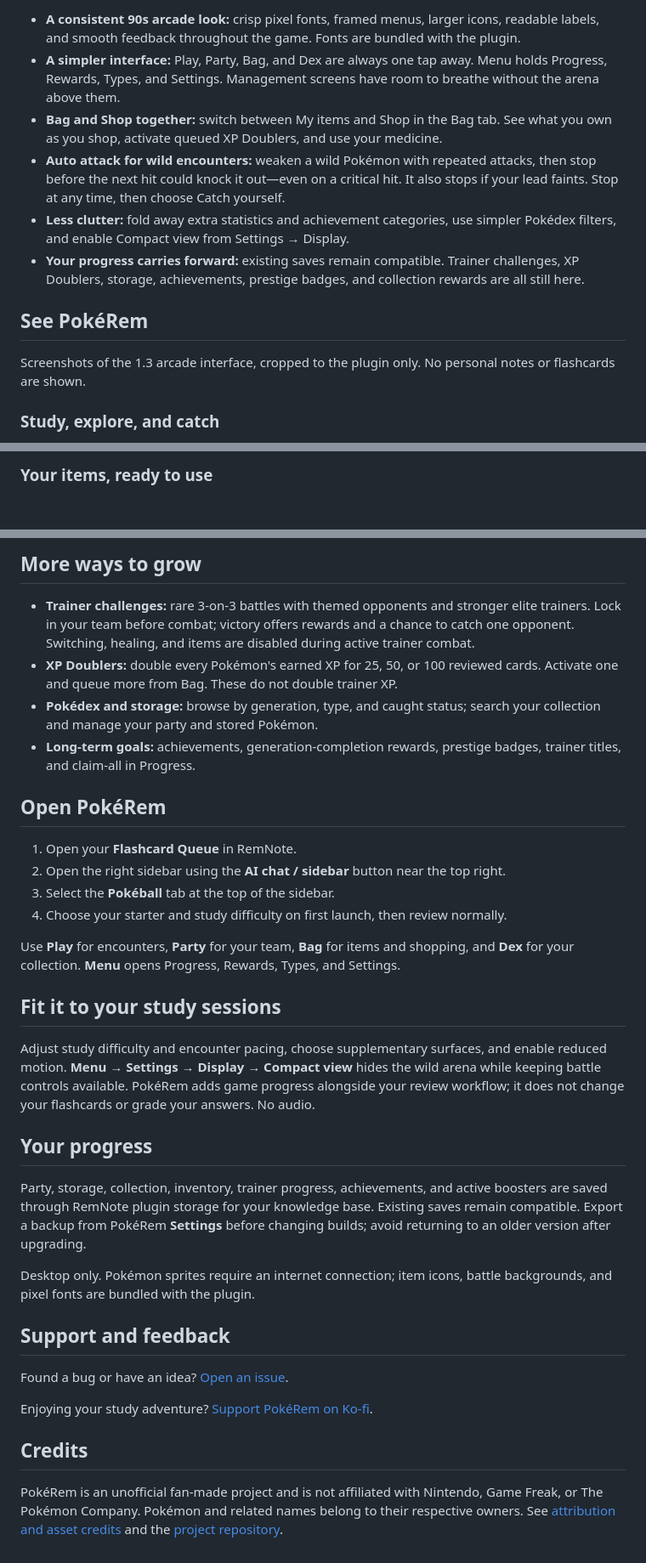
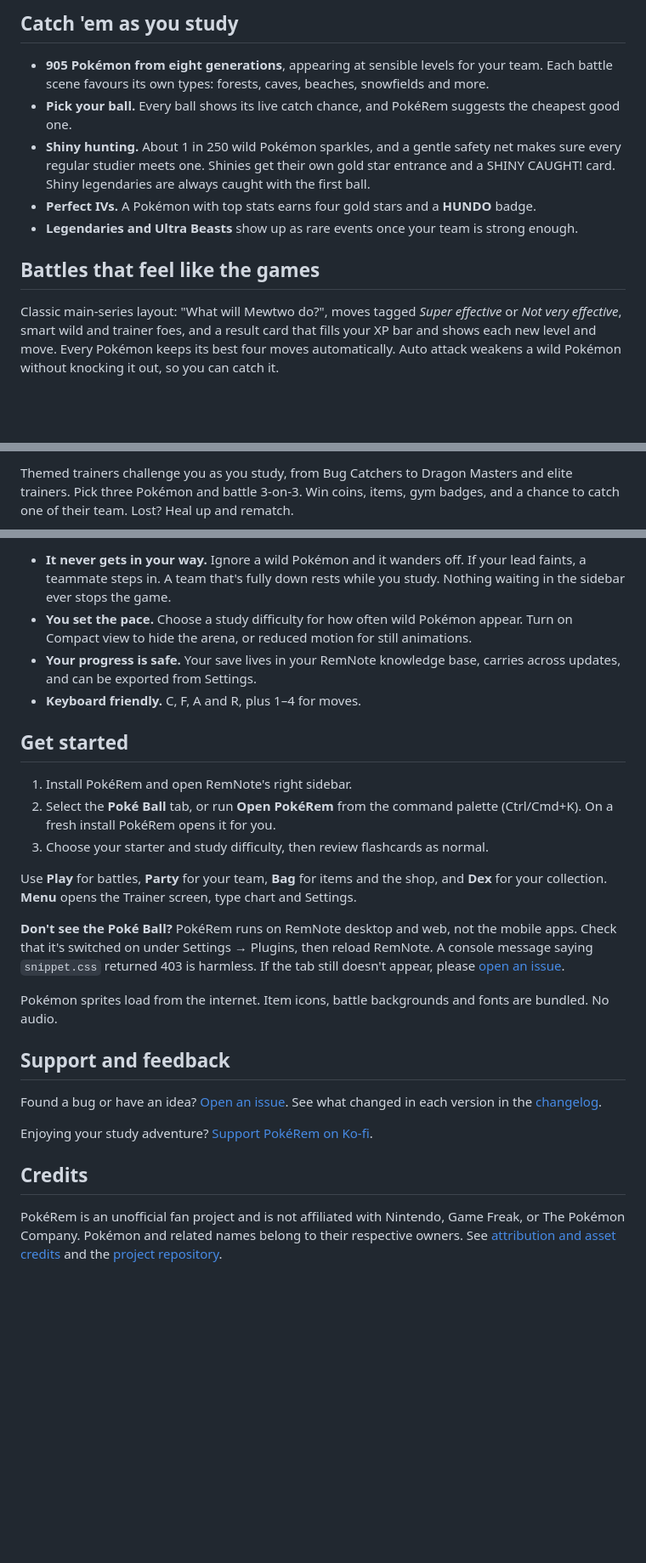
Before and after one commit to jostneilson/pokerem-remnote-plugin, a Markdown page: README.md, 3 parts joined by grey strips. Shown at 85% size. Drawn GitHub-style; blank space fills up the shorter version.

Commit message:
Refresh the marketplace listing for 1.5.0 with new screenshots
Co-Authored-By: Claude Opus 5.5 <noreply@anthropic.com>

```diff
--- a/README.md
+++ b/README.md
@@ -18,14 +16,13 @@ Fixes 1.4.0, which could not save inside RemNote; existing progress is intact. A
 
-- **A consistent 90s arcade look:** crisp pixel fonts, framed menus, larger icons, readable labels, and smooth feedback throughout the game. Fonts are bundled with the plugin.
-- **A simpler interface:** Play, Party, Bag, and Dex are always one tap away. Menu holds Progress, Rewards, Types, and Settings. Management screens have room to breathe without the arena above them.
-- **Bag and Shop together:** switch between My items and Shop in the Bag tab. See what you own as you shop, activate queued XP Doublers, and use your medicine.
-- **Auto attack for wild encounters:** weaken a wild Pokémon with repeated attacks, then stop before the next hit could knock it out—even on a critical hit. It also stops if your lead faints. Stop at any time, then choose Catch yourself.
-- **Less clutter:** fold away extra statistics and achievement categories, use simpler Pokédex filters, and enable Compact view from Settings → Display.
-- **Your progress carries forward:** existing saves remain compatible. Trainer challenges, XP Doublers, storage, achievements, prestige badges, and collection rewards are all still here.
+## Catch 'em as you study
 
-## See PokéRem
+- **905 Pokémon from eight generations**, appearing at sensible levels for your team. Each battle scene favours its own types: forests, caves, beaches, snowfields and more.
+- **Pick your ball.** Every ball shows its live catch chance, and PokéRem suggests the cheapest good one.
+- **Shiny hunting.** About 1 in 250 wild Pokémon sparkles, and a gentle safety net makes sure every regular studier meets one. Shinies get their own gold star entrance and a SHINY CAUGHT! card. Shiny legendaries are always caught with the first ball.
+- **Perfect IVs.** A Pokémon with top stats earns four gold stars and a **HUNDO** badge.
+- **Legendaries and Ultra Beasts** show up as rare events once your team is strong enough.
 
-Screenshots of the 1.3 arcade interface, cropped to the plugin only. No personal notes or flashcards are shown.
+## Battles that feel like the games
 
-### Study, explore, and catch
+Classic main-series layout: "What will Mewtwo do?", moves tagged *Super effective* or *Not very effective*, smart wild and trainer foes, and a result card that fills your XP bar and shows each new level and move. Every Pokémon keeps its best four moves automatically. Auto attack weakens a wild Pokémon without knocking it out, so you can catch it.
 
@@ -35,3 +32,3 @@ Your reviews move the adventure forward. Keep your lead, encounter progress, and
 
-### Your items, ready to use
+Themed trainers challenge you as you study, from Bug Catchers to Dragon Masters and elite trainers. Pick three Pokémon and battle 3-on-3. Win coins, items, gym badges, and a chance to catch one of their team. Lost? Heal up and rematch.
 
@@ -53,36 +50,27 @@ Expand the achievement category you need. Review, collection, battle, and Pokém
 
-## More ways to grow
+- **It never gets in your way.** Ignore a wild Pokémon and it wanders off. If your lead faints, a teammate steps in. A team that's fully down rests while you study. Nothing waiting in the sidebar ever stops the game.
+- **You set the pace.** Choose a study difficulty for how often wild Pokémon appear. Turn on Compact view to hide the arena, or reduced motion for still animations.
+- **Your progress is safe.** Your save lives in your RemNote knowledge base, carries across updates, and can be exported from Settings.
+- **Keyboard friendly.** C, F, A and R, plus 1–4 for moves.
 
-- **Trainer challenges:** rare 3-on-3 battles with themed opponents and stronger elite trainers. Lock in your team before combat; victory offers rewards and a chance to catch one opponent. Switching, healing, and items are disabled during active trainer combat.
-- **XP Doublers:** double every Pokémon's earned XP for 25, 50, or 100 reviewed cards. Activate one and queue more from Bag. These do not double trainer XP.
-- **Pokédex and storage:** browse by generation, type, and caught status; search your collection and manage your party and stored Pokémon.
-- **Long-term goals:** achievements, generation-completion rewards, prestige badges, trainer titles, and claim-all in Progress.
+## Get started
 
-## Open PokéRem
+1. Install PokéRem and open RemNote's right sidebar.
+2. Select the **Poké Ball** tab, or run **Open PokéRem** from the command palette (Ctrl/Cmd+K). On a fresh install PokéRem opens it for you.
+3. Choose your starter and study difficulty, then review flashcards as normal.
 
-1. Open your **Flashcard Queue** in RemNote.
-2. Open the right sidebar using the **AI chat / sidebar** button near the top right.
-3. Select the **Pokéball** tab at the top of the sidebar.
-4. Choose your starter and study difficulty on first launch, then review normally.
+Use **Play** for battles, **Party** for your team, **Bag** for items and the shop, and **Dex** for your collection. **Menu** opens the Trainer screen, type chart and Settings.
 
-Use **Play** for encounters, **Party** for your team, **Bag** for items and shopping, and **Dex** for your collection. **Menu** opens Progress, Rewards, Types, and Settings.
+**Don't see the Poké Ball?** PokéRem runs on RemNote desktop and web, not the mobile apps. Check that it's switched on under Settings → Plugins, then reload RemNote. A console message saying `snippet.css` returned 403 is harmless. If the tab still doesn't appear, please [open an issue](https://github.com/jostneilson/pokerem-remnote-plugin/issues).
 
-## Fit it to your study sessions
-
-Adjust study difficulty and encounter pacing, choose supplementary surfaces, and enable reduced motion. **Menu → Settings → Display → Compact view** hides the wild arena while keeping battle controls available. PokéRem adds game progress alongside your review workflow; it does not change your flashcards or grade your answers. No audio.
-
-## Your progress
-
-Party, storage, collection, inventory, trainer progress, achievements, and active boosters are saved through RemNote plugin storage for your knowledge base. Existing saves remain compatible. Export a backup from PokéRem **Settings** before changing builds; avoid returning to an older version after upgrading.
-
-Desktop only. Pokémon sprites require an internet connection; item icons, battle backgrounds, and pixel fonts are bundled with the plugin.
+Pokémon sprites load from the internet. Item icons, battle backgrounds and fonts are bundled. No audio.
 
 ## Support and feedback
 
-Found a bug or have an idea? [Open an issue](https://github.com/jostneilson/pokerem-remnote-plugin/issues).
+Found a bug or have an idea? [Open an issue](https://github.com/jostneilson/pokerem-remnote-plugin/issues). See what changed in each version in the [changelog](https://github.com/jostneilson/pokerem-remnote-plugin/blob/main/CHANGELOG.md).
 
 Enjoying your study adventure? [Support PokéRem on Ko-fi](https://ko-fi.com/pokerem).
 
 ## Credits
 
-PokéRem is an unofficial fan-made project and is not affiliated with Nintendo, Game Freak, or The Pokémon Company. Pokémon and related names belong to their respective owners. See [attribution and asset credits](https://github.com/jostneilson/pokerem-remnote-plugin/blob/main/ATTRIBUTION.md) and the [project repository](https://github.com/jostneilson/pokerem-remnote-plugin).
+PokéRem is an unofficial fan project and is not affiliated with Nintendo, Game Freak, or The Pokémon Company. Pokémon and related names belong to their respective owners. See [attribution and asset credits](https://github.com/jostneilson/pokerem-remnote-plugin/blob/main/ATTRIBUTION.md) and the [project repository](https://github.com/jostneilson/pokerem-remnote-plugin).
```
Also changed, not shown: other parts of README.md (+17 -19 lines), RELEASE_1.5.0.md (added, +19 -0 lines).
